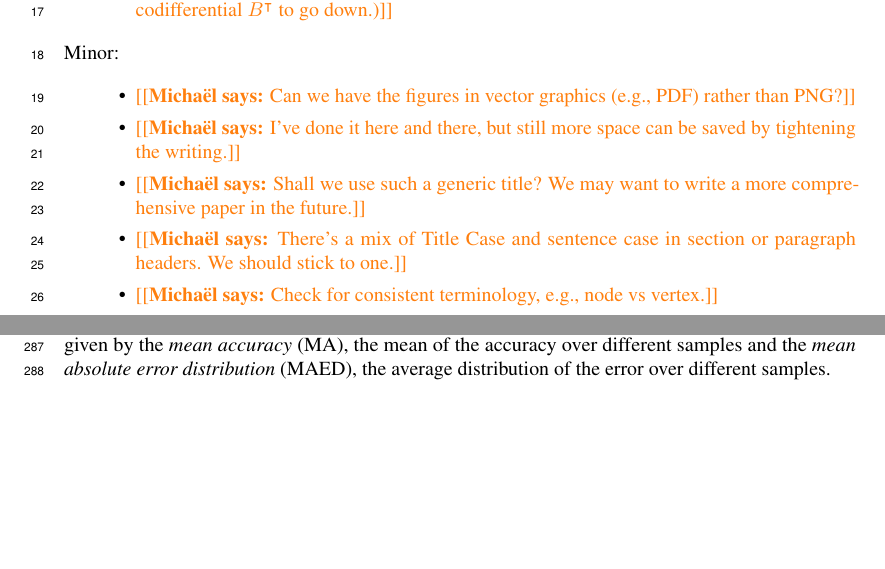
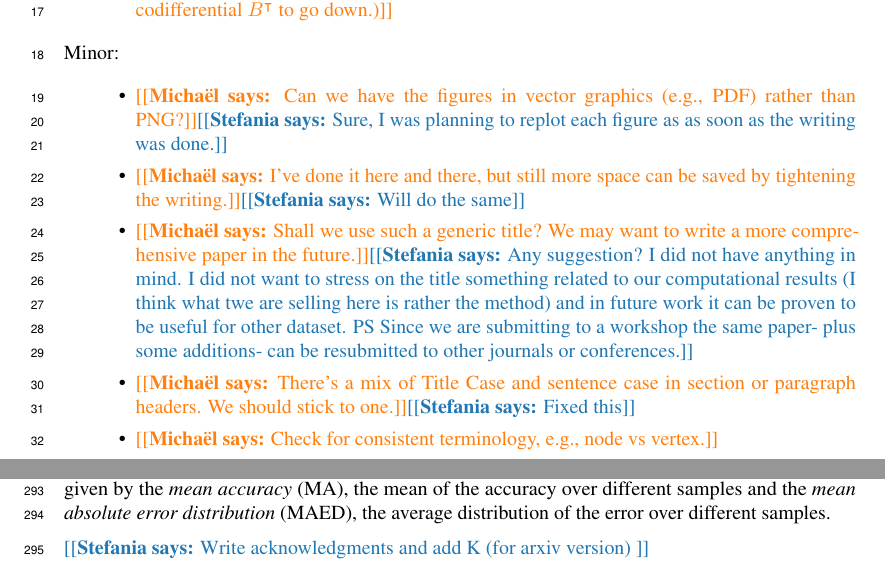
Before and after one commit to stefaniaebli/paper-snn-neurips2020tda, a LaTeX paper (neurips_2020_tda.tex, which reads supplementary.tex): two parts of pages 1 and 9 of 9, joined at a grey line, cut so that both start at the same text, the shorter picture padded with empty space. Compiled offline with pdfLaTeX.

Commit message:
add comments to M

```diff
--- a/neurips_2020_tda.tex
+++ b/neurips_2020_tda.tex
@@ -109,10 +109,10 @@ General:
 \end{enumerate}
 Minor:
 \begin{itemize}
-    \item \mdeff{Can we have the figures in vector graphics (e.g., PDF) rather than PNG?}
-    \item \mdeff{I've done it here and there, but still more space can be saved by tightening the writing.}
-    \item \mdeff{Shall we use such a generic title? We may want to write a more comprehensive paper in the future.}
-    \item \mdeff{There's a mix of Title Case and sentence case in section or paragraph headers. We should stick to one.}
+    \item \mdeff{Can we have the figures in vector graphics (e.g., PDF) rather than PNG?}\stefania{Sure, I was planning to replot each figure as as soon as the writing was done.}
+    \item \mdeff{I've done it here and there, but still more space can be saved by tightening the writing.}\stefania{Will do the same}
+    \item \mdeff{Shall we use such a generic title? We may want to write a more comprehensive paper in the future.}\stefania{Any suggestion? I did not have anything in mind. I did not want to stress on the title something related to our computational results (I think what twe are selling here is rather the method) and in future work it can be proven to be useful for other dataset. PS Since we are submitting to a workshop the same paper- plus some additions- can be resubmitted to other journals or conferences.}
+    \item \mdeff{There's a mix of Title Case and sentence case in section or paragraph headers. We should stick to one.}\stefania{Fixed this}
     \item \mdeff{Check for consistent terminology, e.g., node vs vertex.}
 \end{itemize}
 \clearpage
--- a/supplementary.tex
+++ b/supplementary.tex
@@ -27,3 +27,5 @@ We state here some definitions and criteria that are used in the results section
 A missing value is predicted correctly if the imputed value differs of at most $1$ from the actual values. \mdeff{Shouldn't that be relative? Being off by 1 citation is different for 5 and 1000 citations.}
 The \emph{accuracy} is defined as the percentage of missing values that has been correctly imputed and the \emph{absolute error} (AE) as the magnitude of the difference between the predicted and actual citation.
 For the same percentage of missing values we consider different random samples of the damaged portions. Then a statistical evaluation of the performance of the network is given by the \emph{mean accuracy} (MA), the mean of the accuracy over different samples and the \emph{mean absolute error distribution} (MAED), the average distribution of the error over different samples.
+
+\stefania{Write acknowledgments and add K (for arxiv version) }
```
Also changed, not shown: experiments.tex (+1 -1 lines), introduction.tex (+1 -1 lines), supplementary.tex (2 more changed lines).
